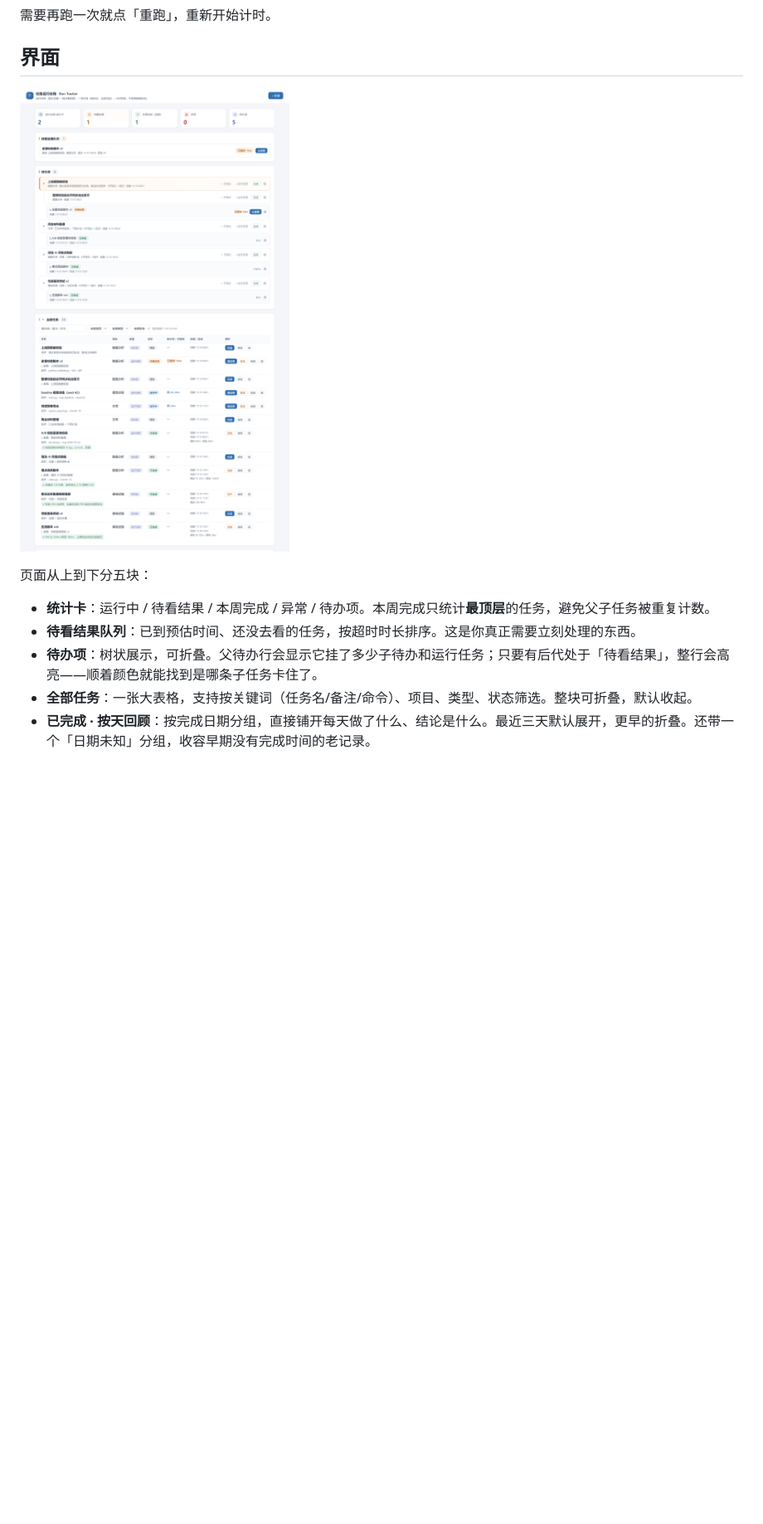
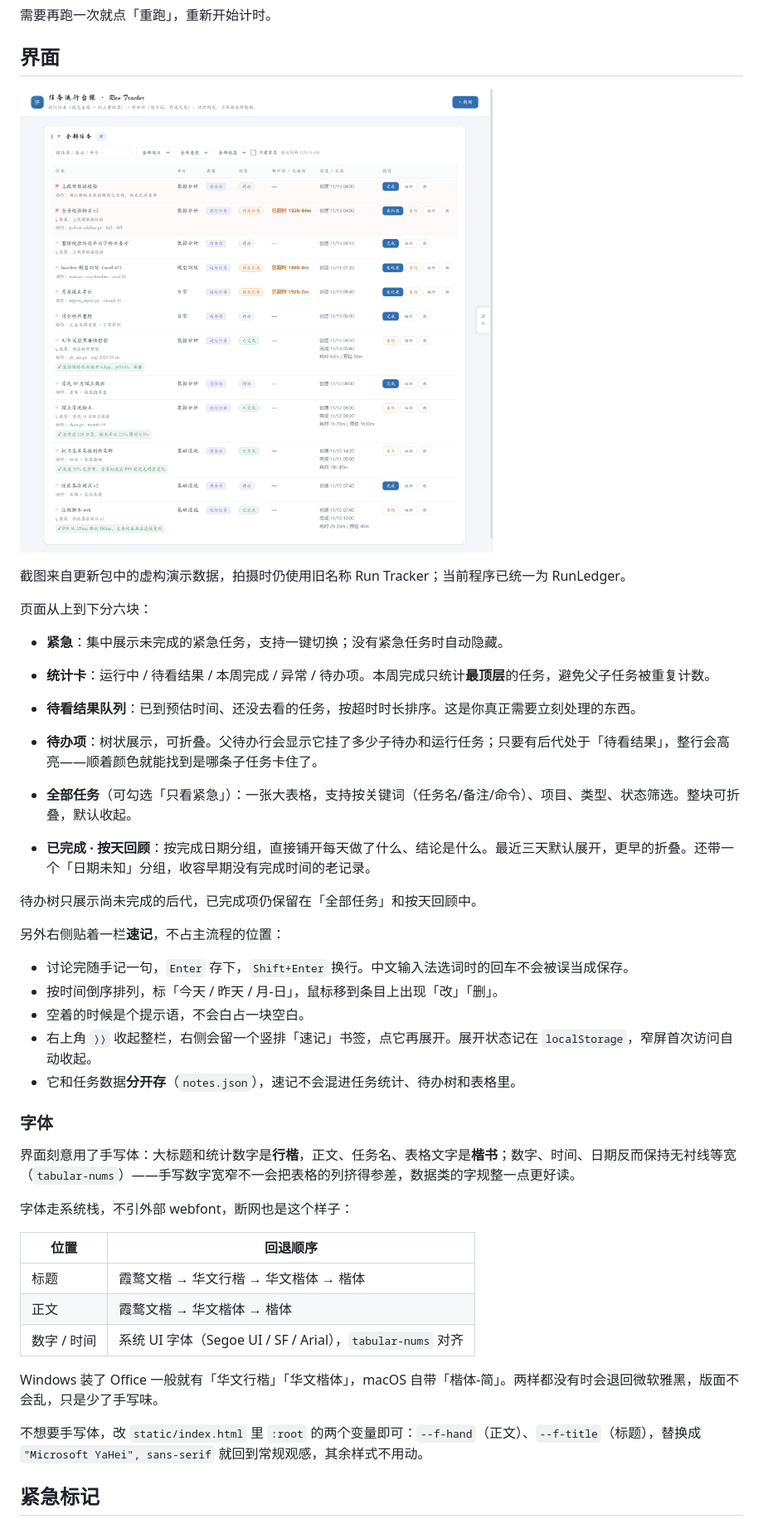
Before and after one commit to hustZhangYu/runledger, a Markdown page: README.md, the part around one of its changes. Shown at 83% size. Drawn GitHub-style; pictures changed too: docs/screenshot-table.png; blank space fills up the shorter version.

```diff
--- a/README.md
+++ b/README.md
@@ -83,10 +83,43 @@ RT_PORT=8080 python app.py              # Windows PowerShell: $env:RT_PORT=8080;
 
 ![全部任务](docs/screenshot-table.png)
 
-页面从上到下分五块：
+截图来自更新包中的虚构演示数据，拍摄时仍使用旧名称 Run Tracker；当前程序已统一为 RunLedger。
+
+页面从上到下分六块：
+
+- **紧急**：集中展示未完成的紧急任务，支持一键切换；没有紧急任务时自动隐藏。
 
 - **统计卡**：运行中 / 待看结果 / 本周完成 / 异常 / 待办项。本周完成只统计**最顶层**的任务，避免父子任务被重复计数。
 - **待看结果队列**：已到预估时间、还没去看的任务，按超时时长排序。这是你真正需要立刻处理的东西。
 - **待办项**：树状展示，可折叠。父待办行会显示它挂了多少子待办和运行任务；只要有后代处于「待看结果」，整行会高亮——顺着颜色就能找到是哪条子任务卡住了。
-- **全部任务**：一张大表格，支持按关键词（任务名/备注/命令）、项目、类型、状态筛选。整块可折叠，默认收起。
+- **全部任务**（可勾选「只看紧急」）：一张大表格，支持按关键词（任务名/备注/命令）、项目、类型、状态筛选。整块可折叠，默认收起。
 - **已完成 · 按天回顾**：按完成日期分组，直接铺开每天做了什么、结论是什么。最近三天默认展开，更早的折叠。还带一个「日期未知」分组，收容早期没有完成时间的老记录。
+
+待办树只展示尚未完成的后代，已完成项仍保留在「全部任务」和按天回顾中。
+
+另外右侧贴着一栏**速记**，不占主流程的位置：
+
+- 讨论完随手记一句，`Enter` 存下，`Shift+Enter` 换行。中文输入法选词时的回车不会被误当成保存。
+- 按时间倒序排列，标「今天 / 昨天 / 月-日」，鼠标移到条目上出现「改」「删」。
+- 空着的时候是个提示语，不会白占一块空白。
+- 右上角 `⟩⟩` 收起整栏，右侧会留一个竖排「速记」书签，点它再展开。展开状态记在 `localStorage`，窄屏首次访问自动收起。
+- 它和任务数据**分开存**（`notes.json`），速记不会混进任务统计、待办树和表格里。
+
+### 字体
+
+界面刻意用了手写体：大标题和统计数字是**行楷**，正文、任务名、表格文字是**楷书**；数字、时间、日期反而保持无衬线等宽（`tabular-nums`）——手写数字宽窄不一会把表格的列挤得参差，数据类的字规整一点更好读。
+
+字体走系统栈，不引外部 webfont，断网也是这个样子：
+
+| 位置 | 回退顺序 |
+|---|---|
+| 标题 | 霞鹜文楷 → 华文行楷 → 华文楷体 → 楷体 |
+| 正文 | 霞鹜文楷 → 华文楷体 → 楷体 |
+| 数字 / 时间 | 系统 UI 字体（Segoe UI / SF / Arial），`tabular-nums` 对齐 |
+
+Windows 装了 Office 一般就有「华文行楷」「华文楷体」，macOS 自带「楷体-简」。两样都没有时会退回微软雅黑，版面不会乱，只是少了手写味。
+
+不想要手写体，改 `static/index.html` 里 `:root` 的两个变量即可：`--f-hand`（正文）、`--f-title`（标题），替换成 `"Microsoft YaHei", sans-serif` 就回到常规观感，其余样式不用动。
+
+## 紧急标记
+
```
Also changed, not shown: other parts of README.md (+29 -2 lines), CHANGELOG.md (+9 -0 lines), README.en.md (+8 -0 lines), docs/screenshot.png, 7 other files.
